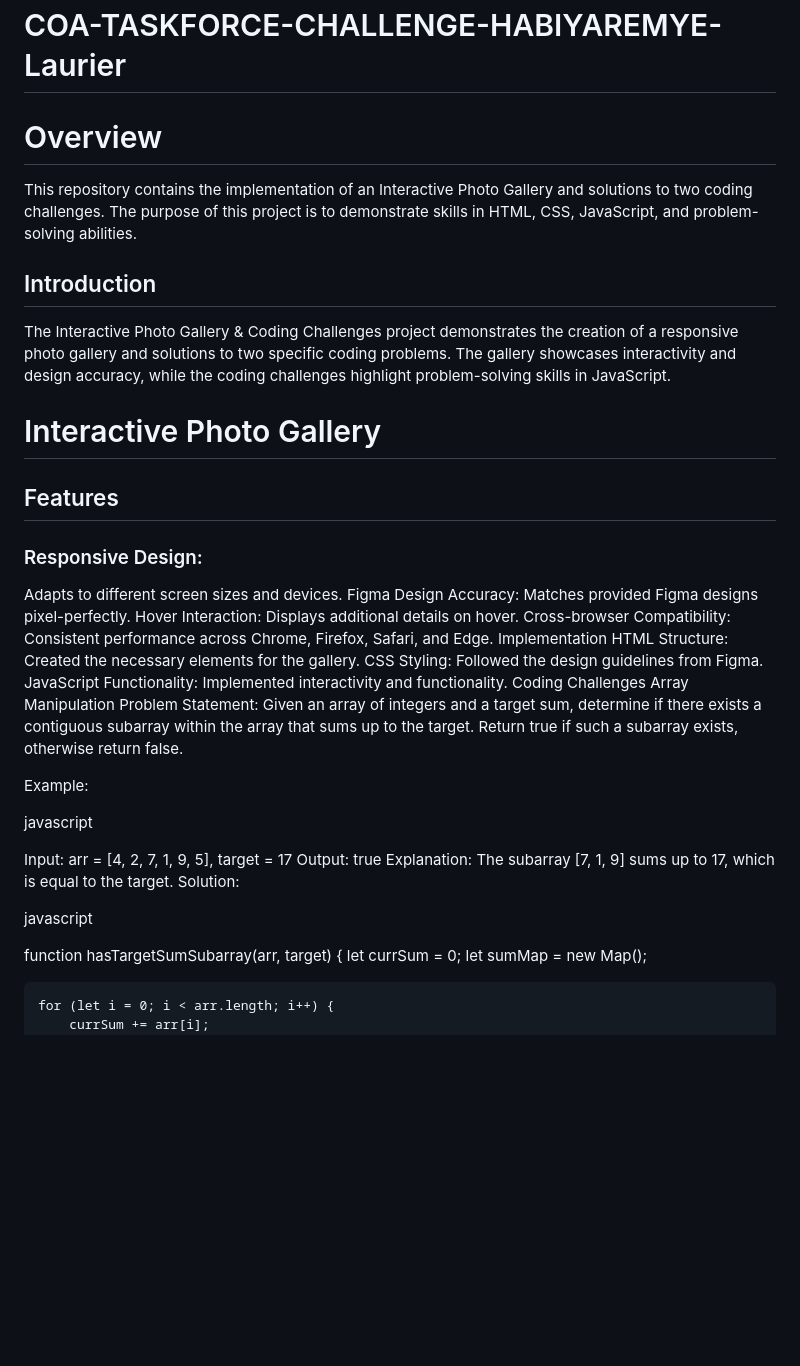
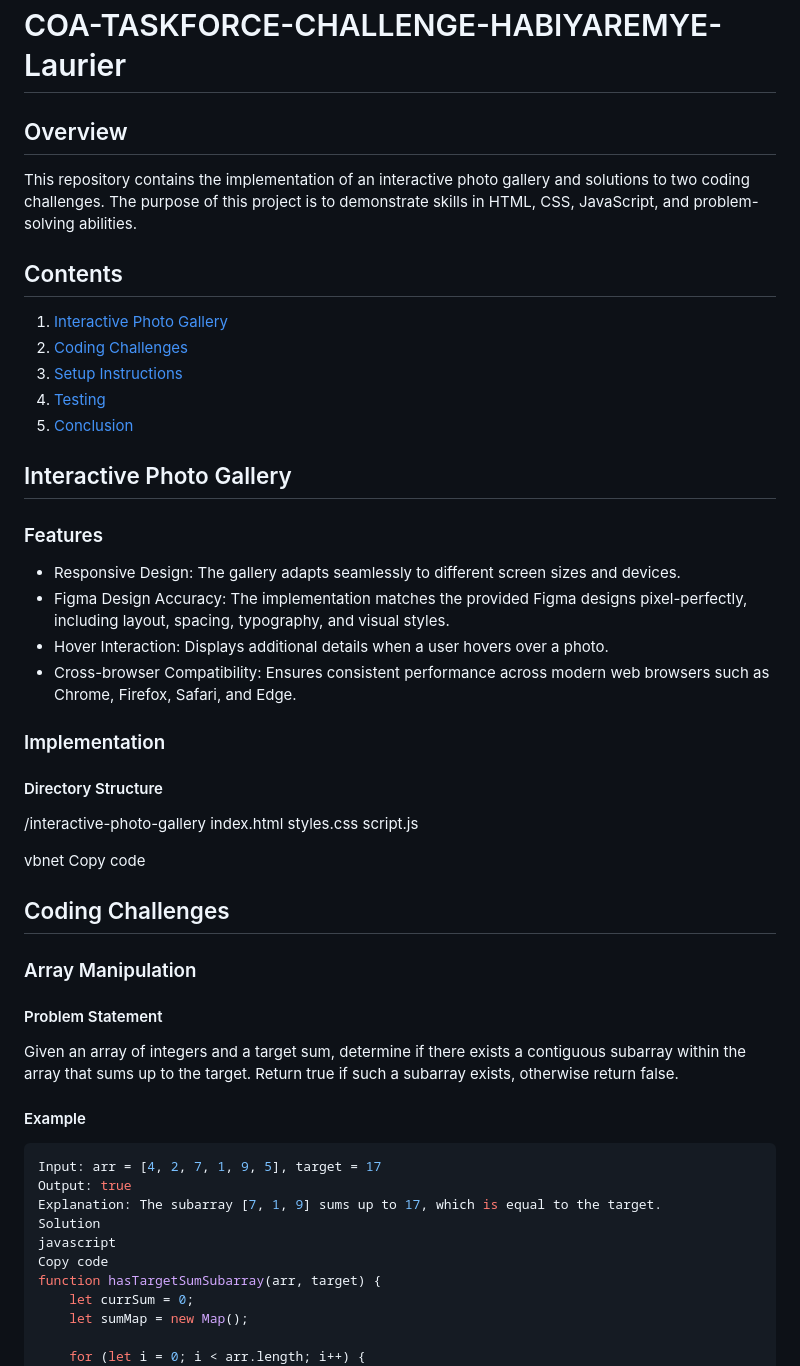
Before and after one commit to McGREENS/COA-TASKFORCE-CHALLENGE-HABIYAREMYE-Laurier, a Markdown page: README.md, the part around one of its changes. Rendered like a GitHub page; blank space fills up the shorter version.

````diff
--- a/README.md
+++ b/README.md
@@ -1,38 +1,54 @@
 # COA-TASKFORCE-CHALLENGE-HABIYAREMYE-Laurier
 
-# Overview
-This repository contains the implementation of an Interactive Photo Gallery and solutions to two coding challenges. The purpose of this project is to demonstrate skills in HTML, CSS, JavaScript, and problem-solving abilities.
+## Overview
 
+This repository contains the implementation of an interactive photo gallery and solutions to two coding challenges. The purpose of this project is to demonstrate skills in HTML, CSS, JavaScript, and problem-solving abilities.
 
-## Introduction
-The Interactive Photo Gallery & Coding Challenges project demonstrates the creation of a responsive photo gallery and solutions to two specific coding problems. The gallery showcases interactivity and design accuracy, while the coding challenges highlight problem-solving skills in JavaScript.
+## Contents
 
-# Interactive Photo Gallery
-## Features
- ### Responsive Design:
-Adapts to different screen sizes and devices.
-Figma Design Accuracy: Matches provided Figma designs pixel-perfectly.
-Hover Interaction: Displays additional details on hover.
-Cross-browser Compatibility: Consistent performance across Chrome, Firefox, Safari, and Edge.
-Implementation
-HTML Structure: Created the necessary elements for the gallery.
-CSS Styling: Followed the design guidelines from Figma.
-JavaScript Functionality: Implemented interactivity and functionality.
-Coding Challenges
-Array Manipulation
-Problem Statement: Given an array of integers and a target sum, determine if there exists a contiguous subarray within the array that sums up to the target. Return true if such a subarray exists, otherwise return false.
+1. [Interactive Photo Gallery](#interactive-photo-gallery)
+2. [Coding Challenges](#coding-challenges)
+3. [Setup Instructions](#setup-instructions)
+4. [Testing](#testing)
+5. [Conclusion](#conclusion)
 
-Example:
+## Interactive Photo Gallery
 
-javascript
+### Features
 
+- Responsive Design: The gallery adapts seamlessly to different screen sizes and devices.
+- Figma Design Accuracy: The implementation matches the provided Figma designs pixel-perfectly, including layout, spacing, typography, and visual styles.
+- Hover Interaction: Displays additional details when a user hovers over a photo.
+- Cross-browser Compatibility: Ensures consistent performance across modern web browsers such as Chrome, Firefox, Safari, and Edge.
+
+### Implementation
+
+#### Directory Structure
+/interactive-photo-gallery
+index.html
+styles.css
+script.js
+
+vbnet
+Copy code
+
+## Coding Challenges
+
+### Array Manipulation
+
+#### Problem Statement
+
+Given an array of integers and a target sum, determine if there exists a contiguous subarray within the array that sums up to the target. Return true if such a subarray exists, otherwise return false.
+
+#### Example
+
+```javascript
 Input: arr = [4, 2, 7, 1, 9, 5], target = 17
 Output: true
 Explanation: The subarray [7, 1, 9] sums up to 17, which is equal to the target.
-Solution:
-
+Solution
 javascript
-
+Copy code
 function hasTargetSumSubarray(arr, target) {
     let currSum = 0;
     let sumMap = new Map();
````
Also changed, not shown: other parts of README.md (+16 -47 lines).
